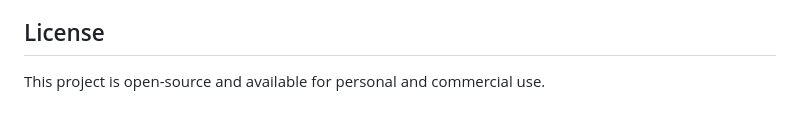
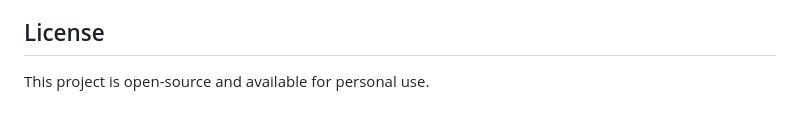
Before and after one commit to ashokdubariya/invoice-management, a Markdown page: README.md, the part around the change. Rendered like a GitHub page.

```diff
--- a/README.md
+++ b/README.md
@@ -242,4 +242,4 @@ The system comes with:
 
 ## License
 
-This project is open-source and available for personal and commercial use.
+This project is open-source and available for personal use.
```
